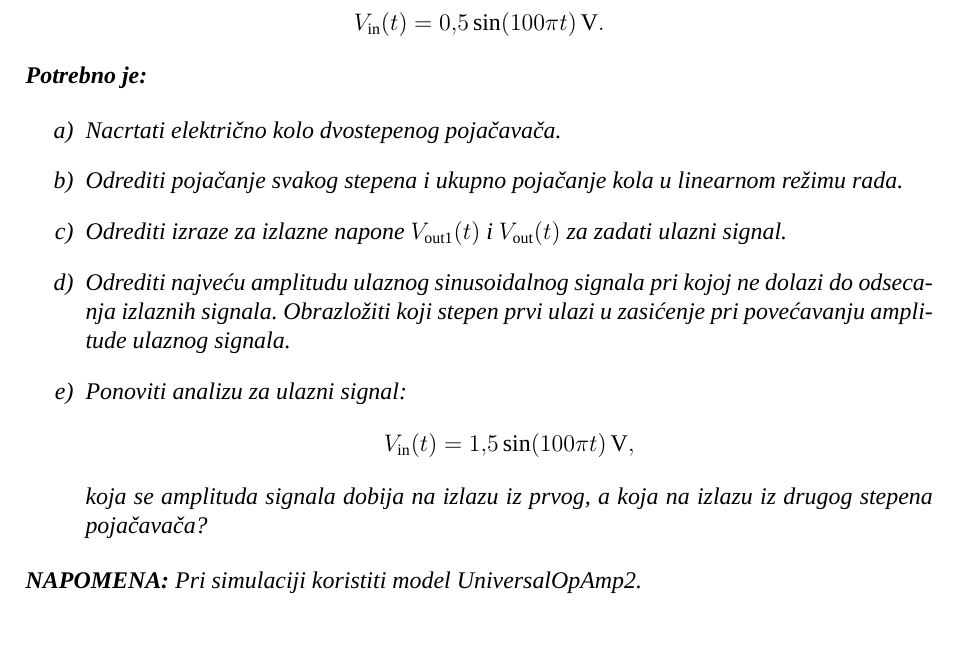
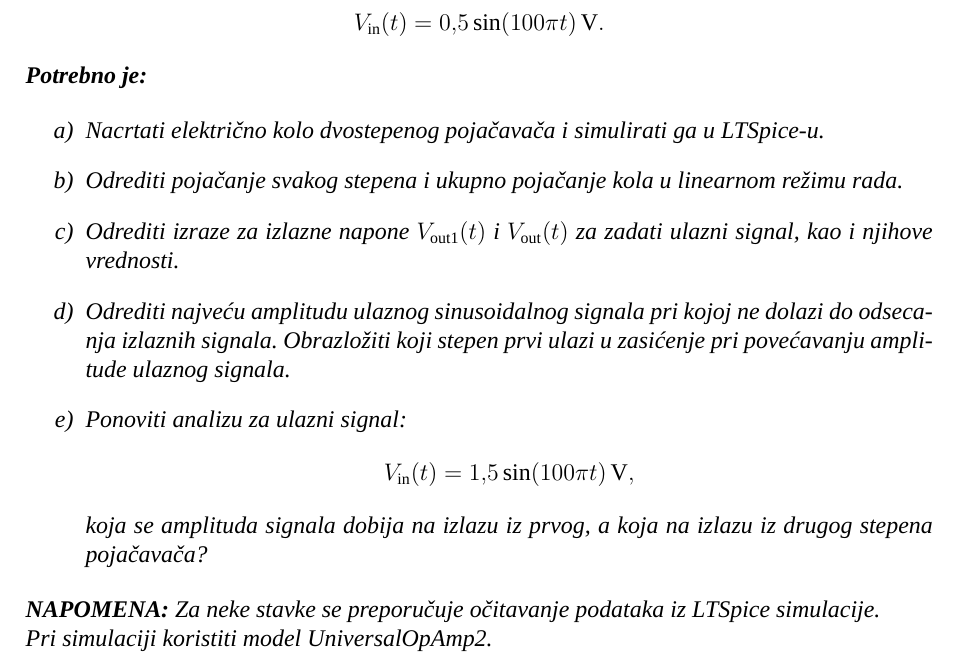
Before and after one commit to lmaric65-lab/OBIE2, a LaTeX document (Vezbe02/vezbe02.tex, which reads Vezbe02/zadaci.tex): part of page 10 of 10, cut so that both start at the same text, the shorter picture padded with empty space. Compiled offline with XeLaTeX; a missing font is replaced by an installed copy or a similar font.

Commit message:
prepravke

```diff
--- a/Vezbe02/zadaci.tex
+++ b/Vezbe02/zadaci.tex
@@ -218,14 +218,14 @@
     \begin{enumerate}
         \setlength{\itemsep}{0.5em}
 
-        \item[a)] Nacrtati električno kolo dvostepenog pojačavača.
+        \item[a)] Nacrtati električno kolo dvostepenog pojačavača i simulirati ga u LTSpice-u.
 
         \item[b)] Odrediti pojačanje svakog stepena i ukupno
         pojačanje kola u linearnom režimu rada.
 
         \item[c)] Odrediti izraze za izlazne napone
         $V_{\mathrm{out1}}(t)$ i $V_{\mathrm{out}}(t)$
-        za zadati ulazni signal.
+        za zadati ulazni signal, kao i njihove vrednosti.
 
         \item[d)] Odrediti najveću amplitudu ulaznog sinusoidalnog
         signala pri kojoj ne dolazi do odsecanja izlaznih signala.
@@ -242,5 +242,8 @@
     \end{enumerate}
 
     \noindent\textbf{NAPOMENA:}
+    Za neke stavke se preporučuje očitavanje podataka iz LTSpice simulacije.\newline
     Pri simulaciji koristiti model UniversalOpAmp2.
 \end{zadatak}
+
+%https://we.tl/t-DG9RbD6DyPN1gTOz
```
